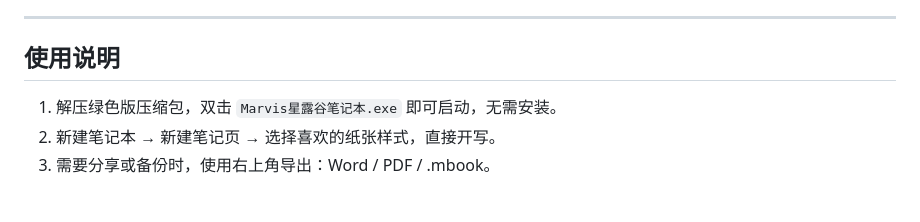
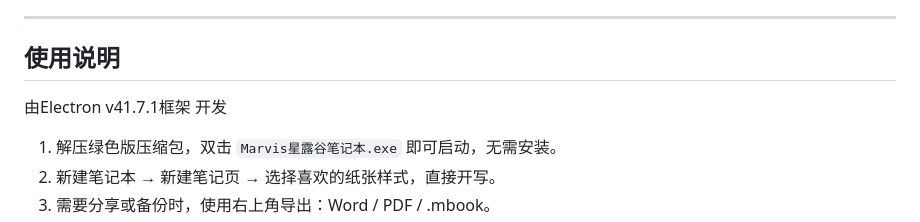
Before and after one commit to kkqolins/MarvisNote, a Markdown page: README.md, the part around one of its changes. Drawn GitHub-style; blank space fills up the shorter version.

```diff
--- a/README.md
+++ b/README.md
@@ -78,7 +77,7 @@
 ---
 
 ## 使用说明
-
+由Electron v41.7.1框架	开发
 1. 解压绿色版压缩包，双击 `Marvis星露谷笔记本.exe` 即可启动，无需安装。
 2. 新建笔记本 → 新建笔记页 → 选择喜欢的纸张样式，直接开写。
 3. 需要分享或备份时，使用右上角导出：Word / PDF / .mbook。
```
Also changed, not shown: other parts of README.md (+2 -1 lines).
